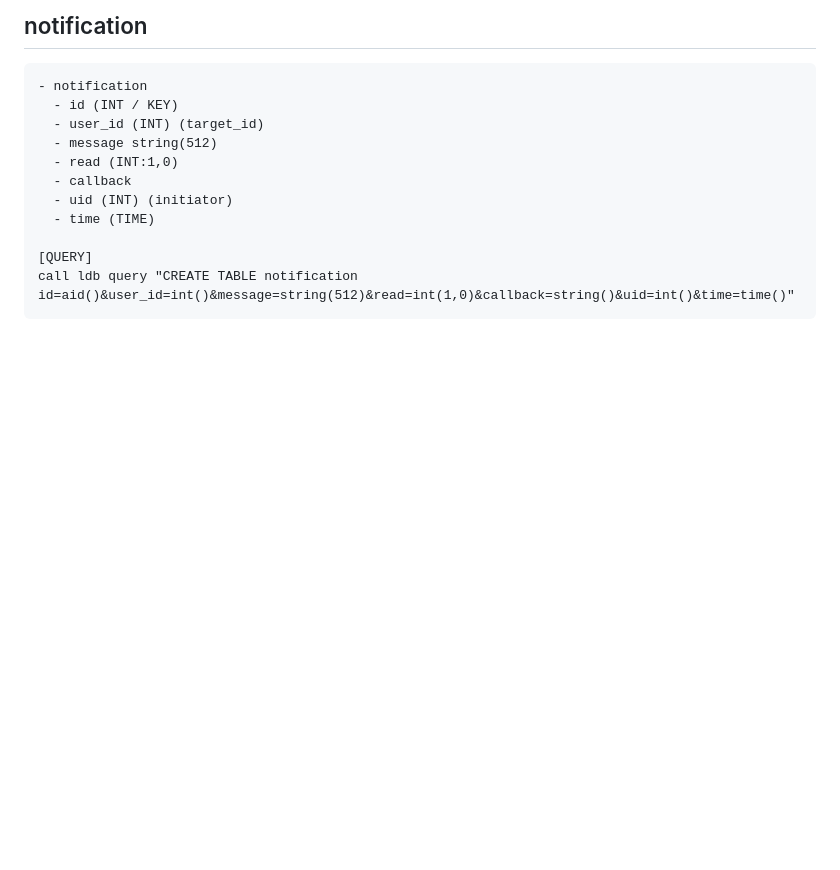
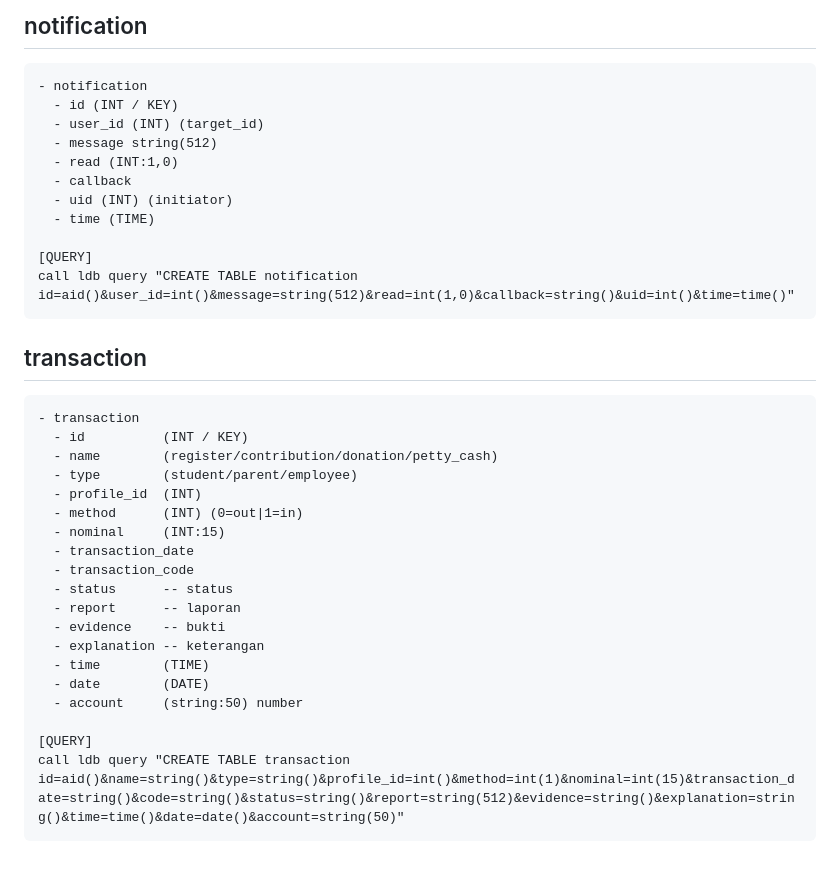
Before and after one commit to 9r3i/pesantrian, a Markdown page: README.md, the part around the change. Rendered like a GitHub page; blank space fills up the shorter version.

Commit message:
add table transaction

````diff
--- a/README.md
+++ b/README.md
@@ -628,3 +628,26 @@ select id,profile_id,type from user where type="parent"
 [QUERY]
 call ldb query "CREATE TABLE notification id=aid()&user_id=int()&message=string(512)&read=int(1,0)&callback=string()&uid=int()&time=time()"
 ```
+
+## transaction
+```
+- transaction
+  - id          (INT / KEY)
+  - name        (register/contribution/donation/petty_cash)
+  - type        (student/parent/employee)
+  - profile_id  (INT)
+  - method      (INT) (0=out|1=in)
+  - nominal     (INT:15)
+  - transaction_date
+  - transaction_code
+  - status      -- status
+  - report      -- laporan
+  - evidence    -- bukti
+  - explanation -- keterangan
+  - time        (TIME)
+  - date        (DATE)
+  - account     (string:50) number
+
+[QUERY]
+call ldb query "CREATE TABLE transaction id=aid()&name=string()&type=string()&profile_id=int()&method=int(1)&nominal=int(15)&transaction_date=string()&code=string()&status=string()&report=string(512)&evidence=string()&explanation=string()&time=time()&date=date()&account=string(50)"
+```
````
